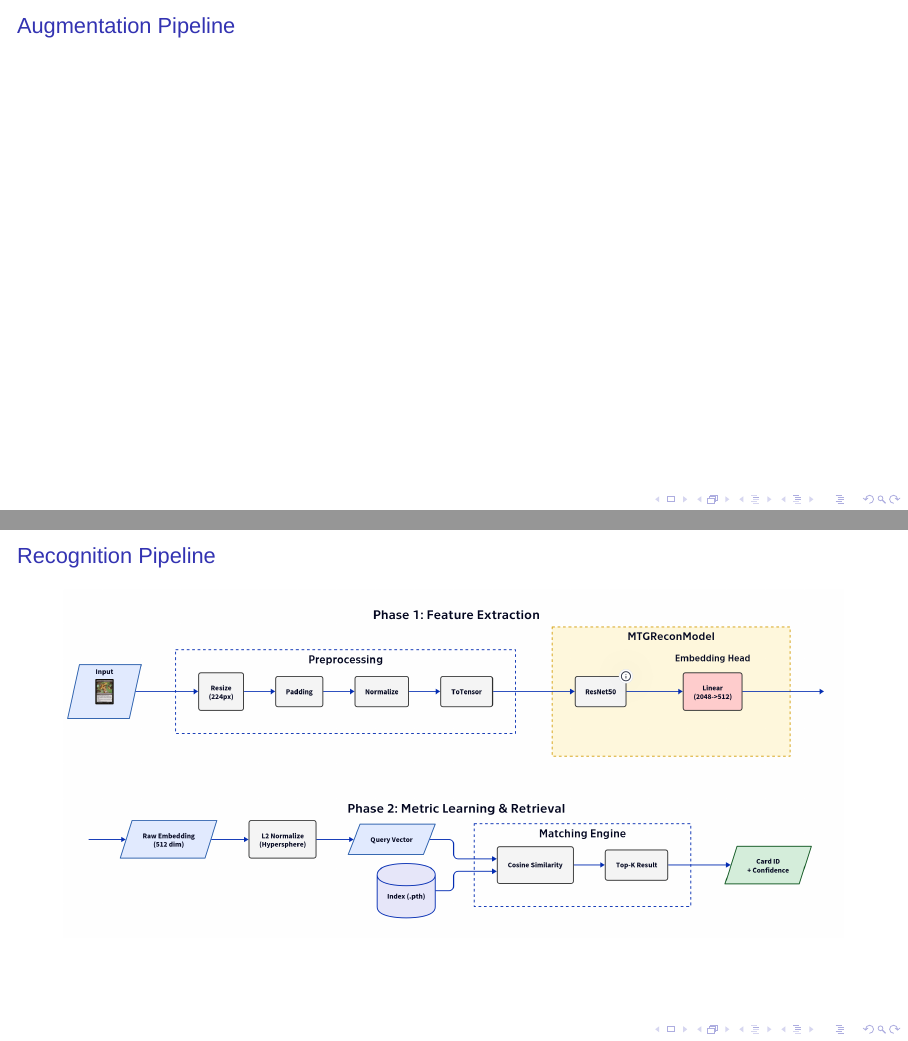
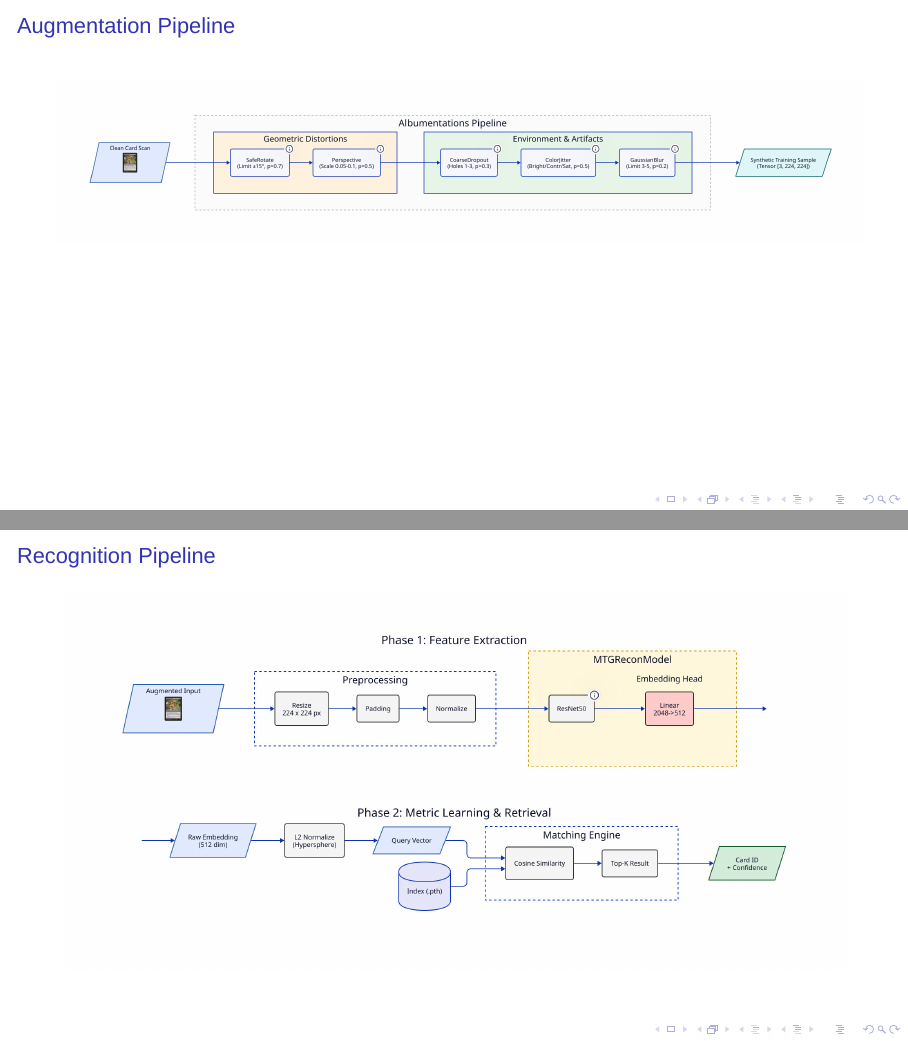
Before and after one commit to knedl1k/decaf, LaTeX slides (presentation/slides/1_2026/main.tex): pages 5 and 8 of 9, joined at a grey line. Compiled offline with XeLaTeX; a missing font is replaced by an installed copy or a similar font; a LaTeX package or settings file that is missing is left out.

Commit message:
add aug diagram, update flow diagram

```diff
--- a/presentation/slides/1_2026/main.tex
+++ b/presentation/slides/1_2026/main.tex
@@ -119,7 +119,9 @@
 \end{frame}
 
 \begin{frame}{Augmentation Pipeline}
-
+    \begin{figure}
+        \includegraphics[scale=0.7]{../../aug.jpg}
+    \end{figure}
 \end{frame}
 
 \begin{frame}{Softmax vs ArcFace}
@@ -237,7 +239,7 @@
 
 \begin{frame}{Recognition Pipeline}
     \begin{figure}
-        \includegraphics[scale=0.7]{../../flow.png}
+        \includegraphics[scale=0.85]{../../flow.jpg}
     \end{figure}
 \end{frame}
 
```
Also changed, not shown: presentation/aug.jpg (added), presentation/aug.svg (added), presentation/flow.jpg (added), presentation/flow.png (deleted), presentation/flow.svg, 3 other files.
